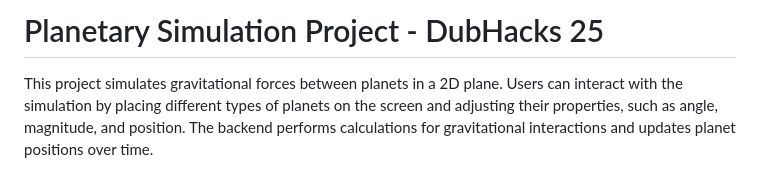
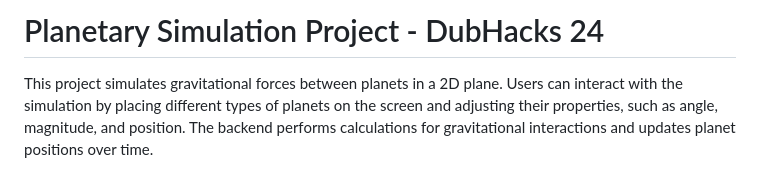
Before and after one commit to dariam0/dubhacks24, a Markdown page: README.md, the part around the change. GitHub-like rendering.

```diff
--- a/README.md
+++ b/README.md
@@ -1,4 +1,4 @@
-# Planetary Simulation Project - DubHacks 25
+# Planetary Simulation Project - DubHacks 24
 
 This project simulates gravitational forces between planets in a 2D plane. Users can interact with the simulation by placing different types of planets on the screen and adjusting their properties, such as angle, magnitude, and position. The backend performs calculations for gravitational interactions and updates planet positions over time.
 
```
